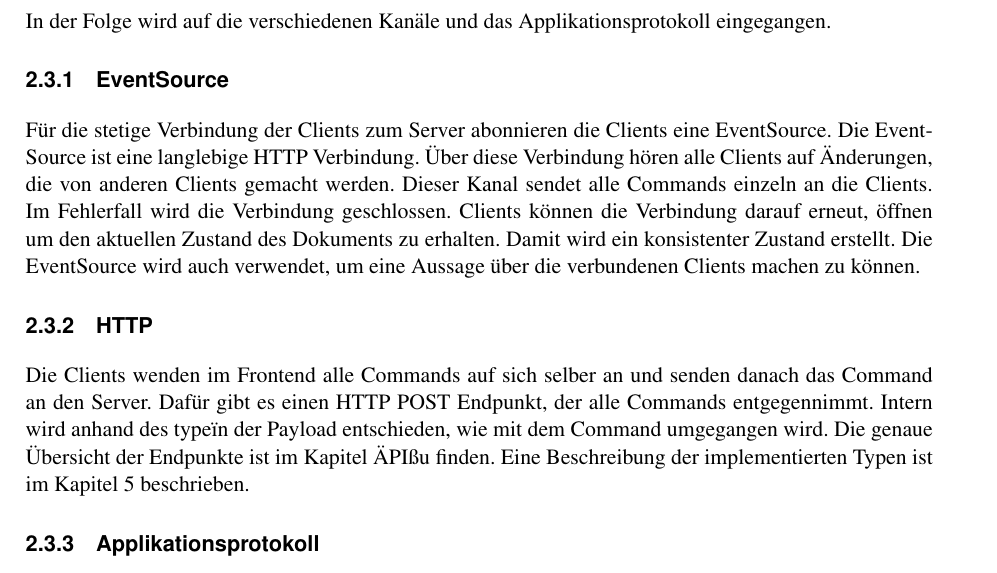
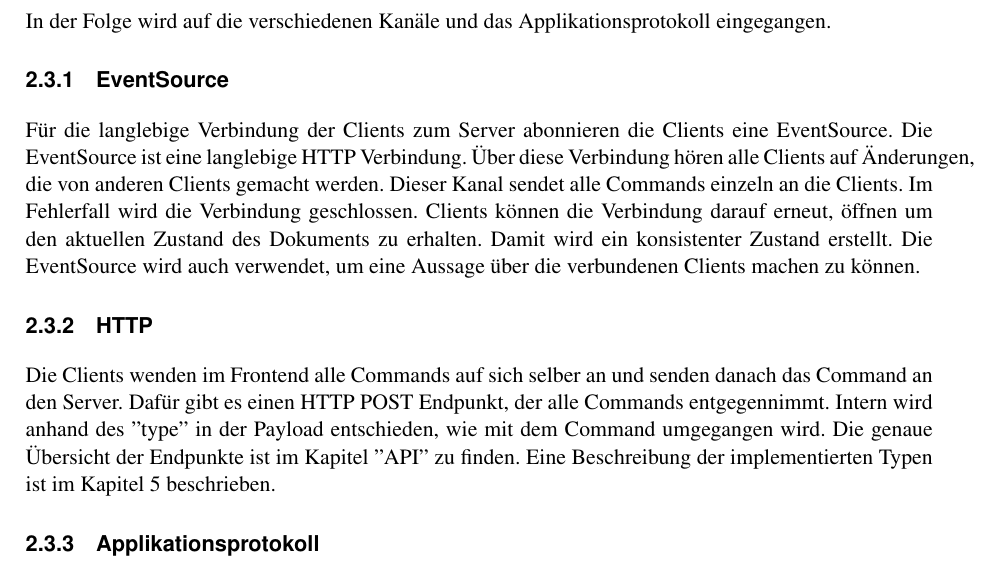
Before and after one commit to FHNW-WODSS-FS22/team-document-KZellweger, a LaTeX document (documentation/src/woweb_schmucki_villing_zellweger.tex, which reads documentation/src/sections/systemOverview.tex): part of page 7 of 30, cut so that both start at the same text. Compiled offline with pdfLaTeX.

Commit message:
Fix typos

```diff
--- a/documentation/src/sections/systemOverview.tex
+++ b/documentation/src/sections/systemOverview.tex
@@ -73,7 +73,7 @@ Wir haben uns für diese Variante aufgrund der bestehenden reaktiven Integration
 In der Folge wird auf die verschiedenen Kanäle und das Applikationsprotokoll eingegangen.
 
 \subsubsection{EventSource}
-Für die stetige Verbindung der Clients zum Server abonnieren die Clients eine EventSource.
+Für die langlebige Verbindung der Clients zum Server abonnieren die Clients eine EventSource.
 Die EventSource ist eine langlebige HTTP Verbindung.
 Über diese Verbindung hören alle Clients auf Änderungen, die von anderen Clients gemacht werden.
 Dieser Kanal sendet alle Commands einzeln an die Clients.
@@ -85,8 +85,8 @@ Die EventSource wird auch verwendet, um eine Aussage über die verbundenen Clien
 \subsubsection{HTTP}
 Die Clients wenden im Frontend alle Commands auf sich selber an und senden danach das Command an den Server.
 Dafür gibt es einen HTTP POST Endpunkt, der alle Commands entgegennimmt.
-Intern wird anhand des "type" in der Payload entschieden, wie mit dem Command umgegangen wird.
-Die genaue Übersicht der Endpunkte ist im Kapitel "API" zu finden.
+Intern wird anhand des ''type'' in der Payload entschieden, wie mit dem Command umgegangen wird.
+Die genaue Übersicht der Endpunkte ist im Kapitel ''API'' zu finden.
 Eine Beschreibung der implementierten Typen ist im Kapitel 5 beschrieben.
 
 \subsubsection{Applikationsprotokoll}
```
Also changed, not shown: documentation/out/woweb_schmucki_villing_zellweger.pdf.
